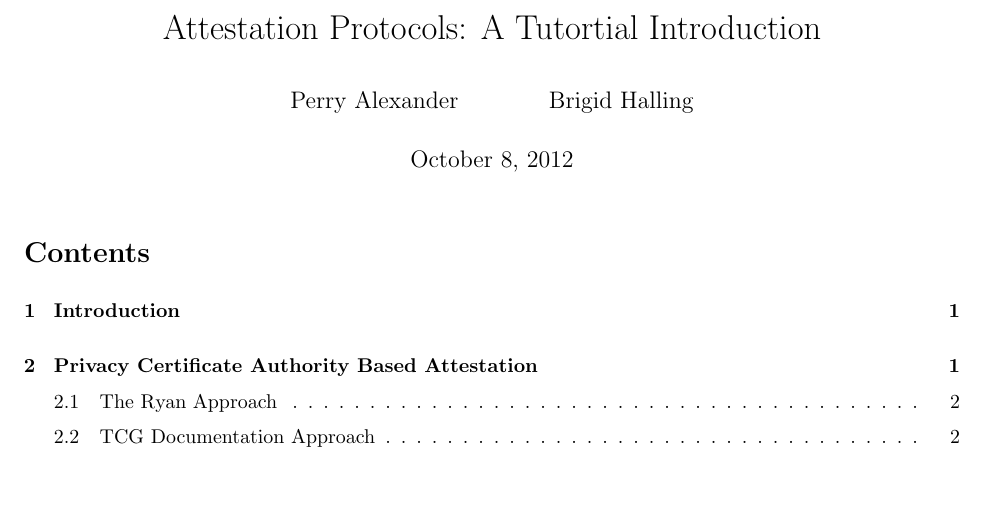
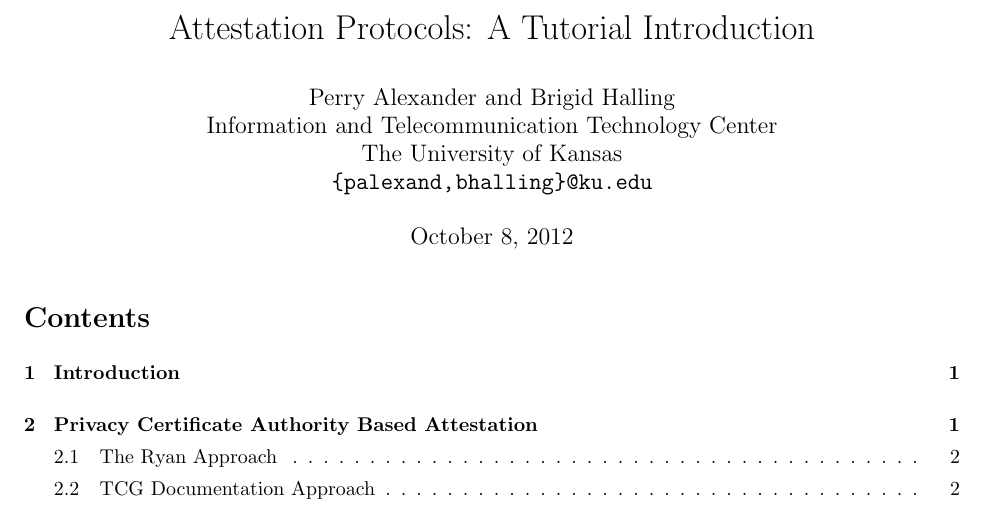
Before and after one commit to ku-sldg/verified-tpm12, a LaTeX paper (docs/attestation/attestation.tex): part of page 1 of 5, cut so that both start at the same text, the shorter picture padded with empty space. Compiled offline with pdfLaTeX.

Commit message:
updated author list

```diff
--- a/docs/attestation/attestation.tex
+++ b/docs/attestation/attestation.tex
@@ -40,8 +40,11 @@
 
 \bibliographystyle{abbrvnat}
 
-\title{Attestation Protocols: A Tutortial Introduction}
-\author{Perry Alexander \and Brigid Halling}
+\title{Attestation Protocols: A Tutorial Introduction}
+\author{Perry Alexander and Brigid Halling \\ Information and
+  Telecommunication Technology Center \\
+  The University of Kansas \\
+  \url{{palexand,bhalling}@ku.edu}}
 
 \begin{document}
 
```
Also changed, not shown: docs/attestation/attestation.pdf.
